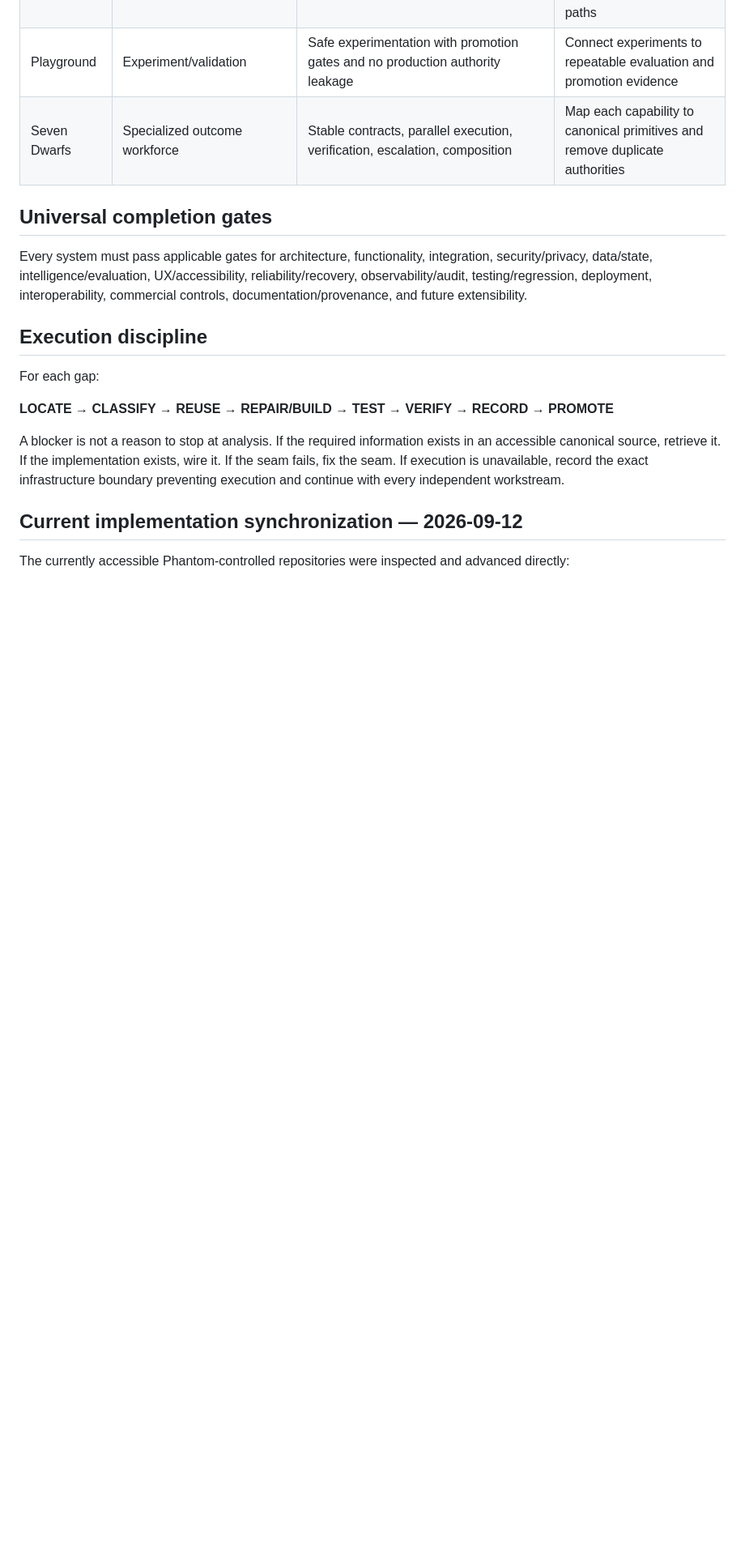
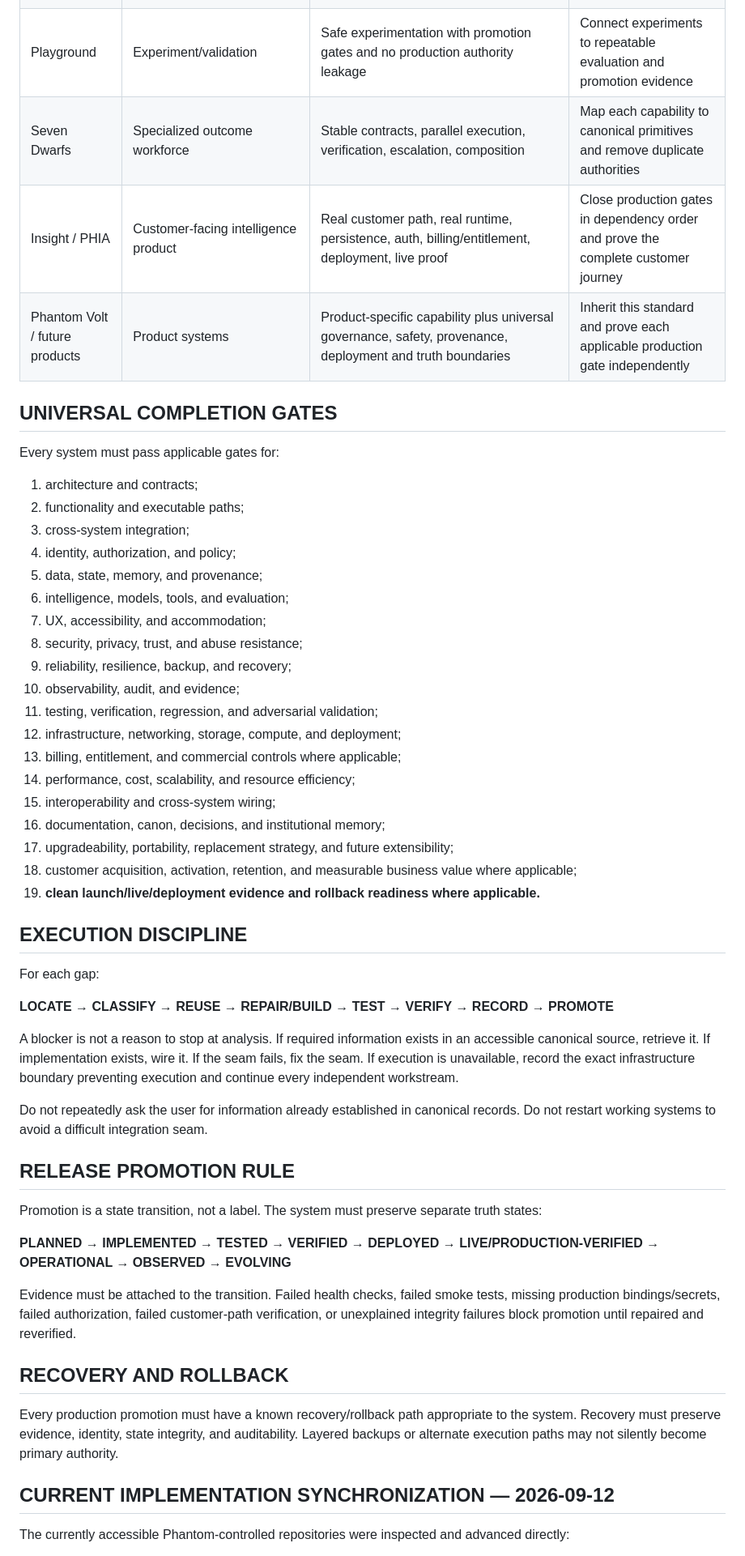
Before and after one commit to dsnuts2025tx-collab/Forge, a Markdown page: config/PHANTOM_SYSTEM_COMPLETION_MATRIX.md, the part around one of its changes. Shown at 81% size. Drawn GitHub-style; blank space fills up the shorter version.

Commit message:
Lock universal clean launch live deployment synchronization standard

```diff
--- a/config/PHANTOM_SYSTEM_COMPLETION_MATRIX.md
+++ b/config/PHANTOM_SYSTEM_COMPLETION_MATRIX.md
@@ -10,20 +38,56 @@
 | Footprints | State/provenance/continuity | Durable identity/state/history/provenance with correct privacy boundaries | Verify persistence, provenance, retrieval, retention, deletion/export paths |
 | Playground | Experiment/validation | Safe experimentation with promotion gates and no production authority leakage | Connect experiments to repeatable evaluation and promotion evidence |
 | Seven Dwarfs | Specialized outcome workforce | Stable contracts, parallel execution, verification, escalation, composition | Map each capability to canonical primitives and remove duplicate authorities |
+| Insight / PHIA | Customer-facing intelligence product | Real customer path, real runtime, persistence, auth, billing/entitlement, deployment, live proof | Close production gates in dependency order and prove the complete customer journey |
+| Phantom Volt / future products | Product systems | Product-specific capability plus universal governance, safety, provenance, deployment and truth boundaries | Inherit this standard and prove each applicable production gate independently |
 
-## Universal completion gates
+## UNIVERSAL COMPLETION GATES
 
-Every system must pass applicable gates for architecture, functionality, integration, security/privacy, data/state, intelligence/evaluation, UX/accessibility, reliability/recovery, observability/audit, testing/regression, deployment, interoperability, commercial controls, documentation/provenance, and future extensibility.
+Every system must pass applicable gates for:
 
-## Execution discipline
+1. architecture and contracts;
+2. functionality and executable paths;
+3. cross-system integration;
+4. identity, authorization, and policy;
+5. data, state, memory, and provenance;
+6. intelligence, models, tools, and evaluation;
+7. UX, accessibility, and accommodation;
+8. security, privacy, trust, and abuse resistance;
+9. reliability, resilience, backup, and recovery;
+10. observability, audit, and evidence;
+11. testing, verification, regression, and adversarial validation;
+12. infrastructure, networking, storage, compute, and deployment;
+13. billing, entitlement, and commercial controls where applicable;
+14. performance, cost, scalability, and resource efficiency;
+15. interoperability and cross-system wiring;
+16. documentation, canon, decisions, and institutional memory;
+17. upgradeability, portability, replacement strategy, and future extensibility;
+18. customer acquisition, activation, retention, and measurable business value where applicable;
+19. **clean launch/live/deployment evidence and rollback readiness where applicable.**
+
+## EXECUTION DISCIPLINE
 
 For each gap:
 
 **LOCATE → CLASSIFY → REUSE → REPAIR/BUILD → TEST → VERIFY → RECORD → PROMOTE**
 
-A blocker is not a reason to stop at analysis. If the required information exists in an accessible canonical source, retrieve it. If the implementation exists, wire it. If the seam fails, fix the seam. If execution is unavailable, record the exact infrastructure boundary preventing execution and continue with every independent workstream.
+A blocker is not a reason to stop at analysis. If required information exists in an accessible canonical source, retrieve it. If implementation exists, wire it. If the seam fails, fix the seam. If execution is unavailable, record the exact infrastructure boundary preventing execution and continue every independent workstream.
 
-## Current implementation synchronization — 2026-09-12
+Do not repeatedly ask the user for information already established in canonical records. Do not restart working systems to avoid a difficult integration seam.
+
+## RELEASE PROMOTION RULE
+
+Promotion is a state transition, not a label. The system must preserve separate truth states:
+
+**PLANNED → IMPLEMENTED → TESTED → VERIFIED → DEPLOYED → LIVE/PRODUCTION-VERIFIED → OPERATIONAL → OBSERVED → EVOLVING**
+
+Evidence must be attached to the transition. Failed health checks, failed smoke tests, missing production bindings/secrets, failed authorization, failed customer-path verification, or unexplained integrity failures block promotion until repaired and reverified.
+
+## RECOVERY AND ROLLBACK
+
+Every production promotion must have a known recovery/rollback path appropriate to the system. Recovery must preserve evidence, identity, state integrity, and auditability. Layered backups or alternate execution paths may not silently become primary authority.
+
+## CURRENT IMPLEMENTATION SYNCHRONIZATION — 2026-09-12
 
 The currently accessible Phantom-controlled repositories were inspected and advanced directly:
 
```
Also changed, not shown: other parts of config/PHANTOM_SYSTEM_COMPLETION_MATRIX.md (+37 -11 lines).
